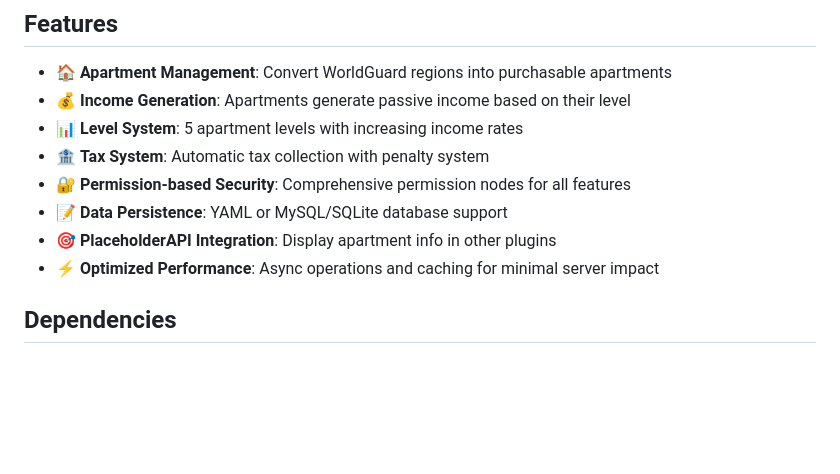
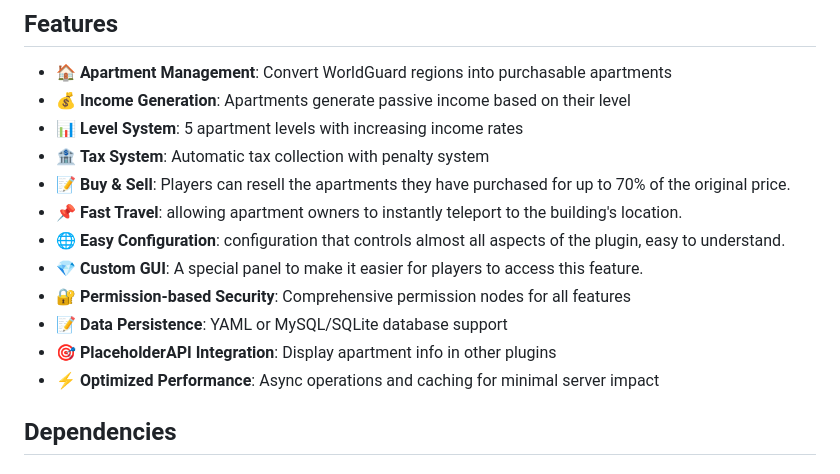
Before and after one commit to mzzaky/Apartment-Core, a Markdown page: README.md, the part around the change. GitHub-like rendering; blank space fills up the shorter version.

```diff
--- a/README.md
+++ b/README.md
@@ -8,10 +8,15 @@ Advanced apartment management system for Minecraft servers with comprehensive fe
 - 💰 **Income Generation**: Apartments generate passive income based on their level
 - 📊 **Level System**: 5 apartment levels with increasing income rates
 - 🏦 **Tax System**: Automatic tax collection with penalty system
+- 📝 **Buy & Sell**: Players can resell the apartments they have purchased for up to 70% of the original price.
+- 📌 **Fast Travel**: allowing apartment owners to instantly teleport to the building's location.
+- 🌐 **Easy Configuration**: configuration that controls almost all aspects of the plugin, easy to understand.
+- 💎 **Custom GUI**: A special panel to make it easier for players to access this feature.
 - 🔐 **Permission-based Security**: Comprehensive permission nodes for all features
 - 📝 **Data Persistence**: YAML or MySQL/SQLite database support
 - 🎯 **PlaceholderAPI Integration**: Display apartment info in other plugins
 - ⚡ **Optimized Performance**: Async operations and caching for minimal server impact
+
 
 ## Dependencies
 
```
